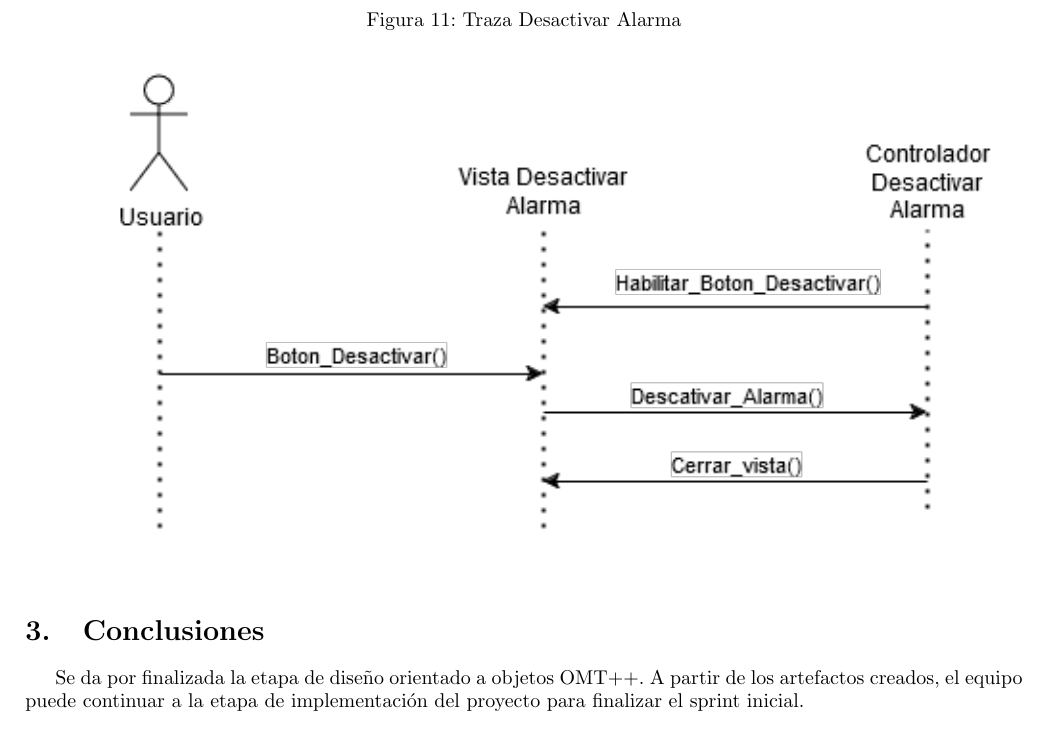
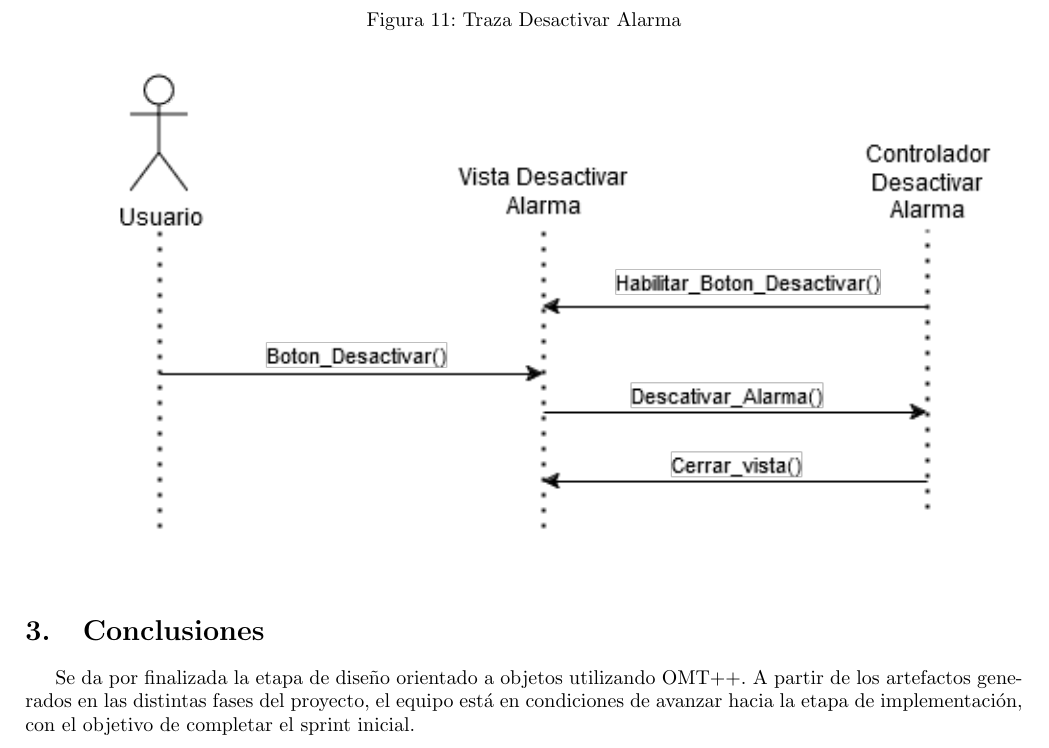
Before and after one commit to g-carrillo/ISW2, a LaTeX document (informe4/informe.tex, which reads informe4/content/3-conclusiones.tex): part of page 13 of 13, cut so that both start at the same text. Compiled offline with pdfLaTeX.

Commit message:
[informe4]: ajustes finales

```diff
--- a/informe4/content/3-conclusiones.tex
+++ b/informe4/content/3-conclusiones.tex
@@ -1,2 +1,2 @@
 \section{Conclusiones}
-Se da por finalizada la etapa de diseño orientado a objetos OMT++. A partir de los artefactos creados, el equipo puede continuar a la etapa de implementación del proyecto para finalizar el sprint inicial.
+Se da por finalizada la etapa de diseño orientado a objetos utilizando OMT++. A partir de los artefactos generados en las distintas fases del proyecto, el equipo está en condiciones de avanzar hacia la etapa de implementación, con el objetivo de completar el sprint inicial.
```
Also changed, not shown: informe4/informe.pdf.
